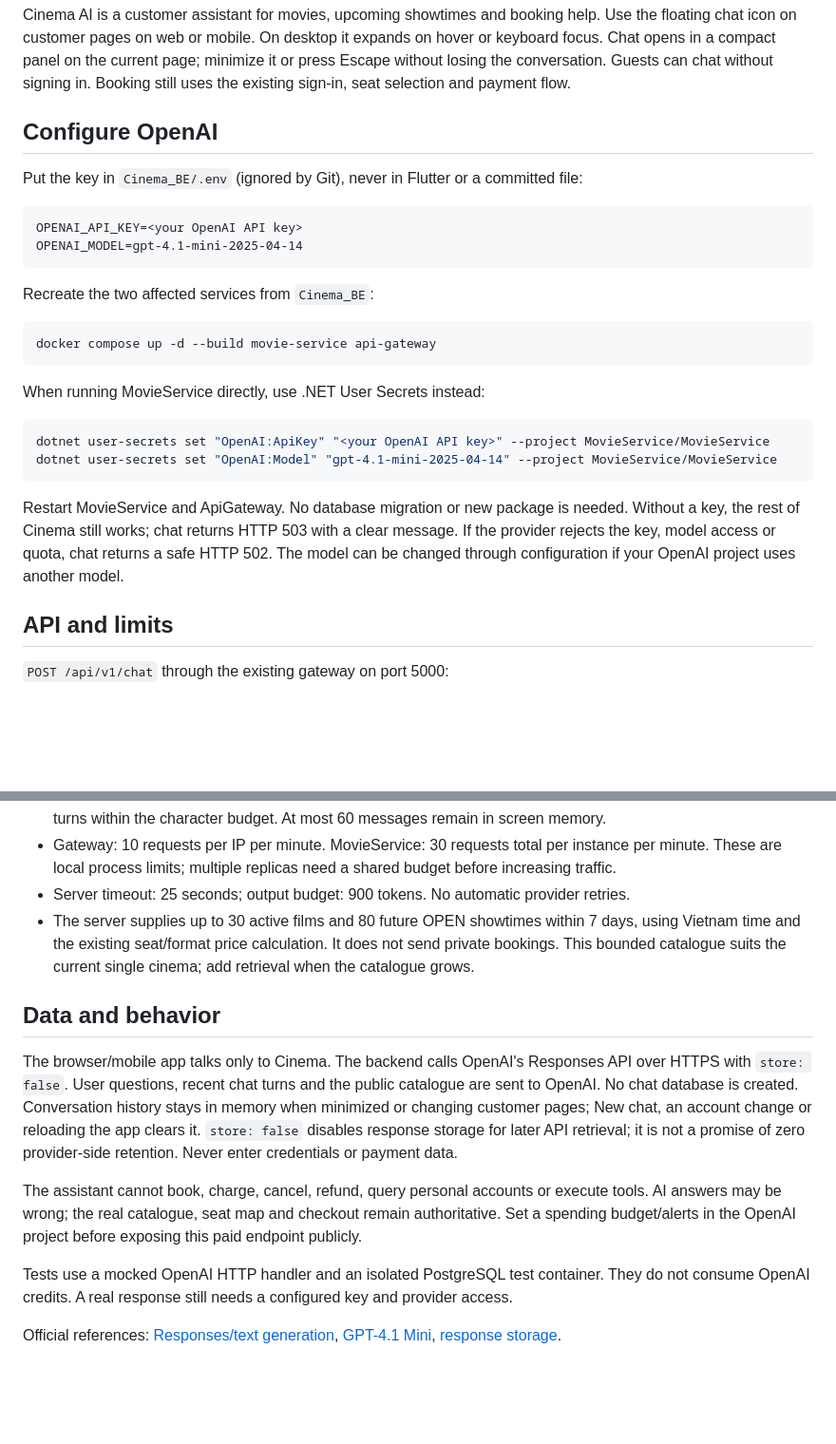
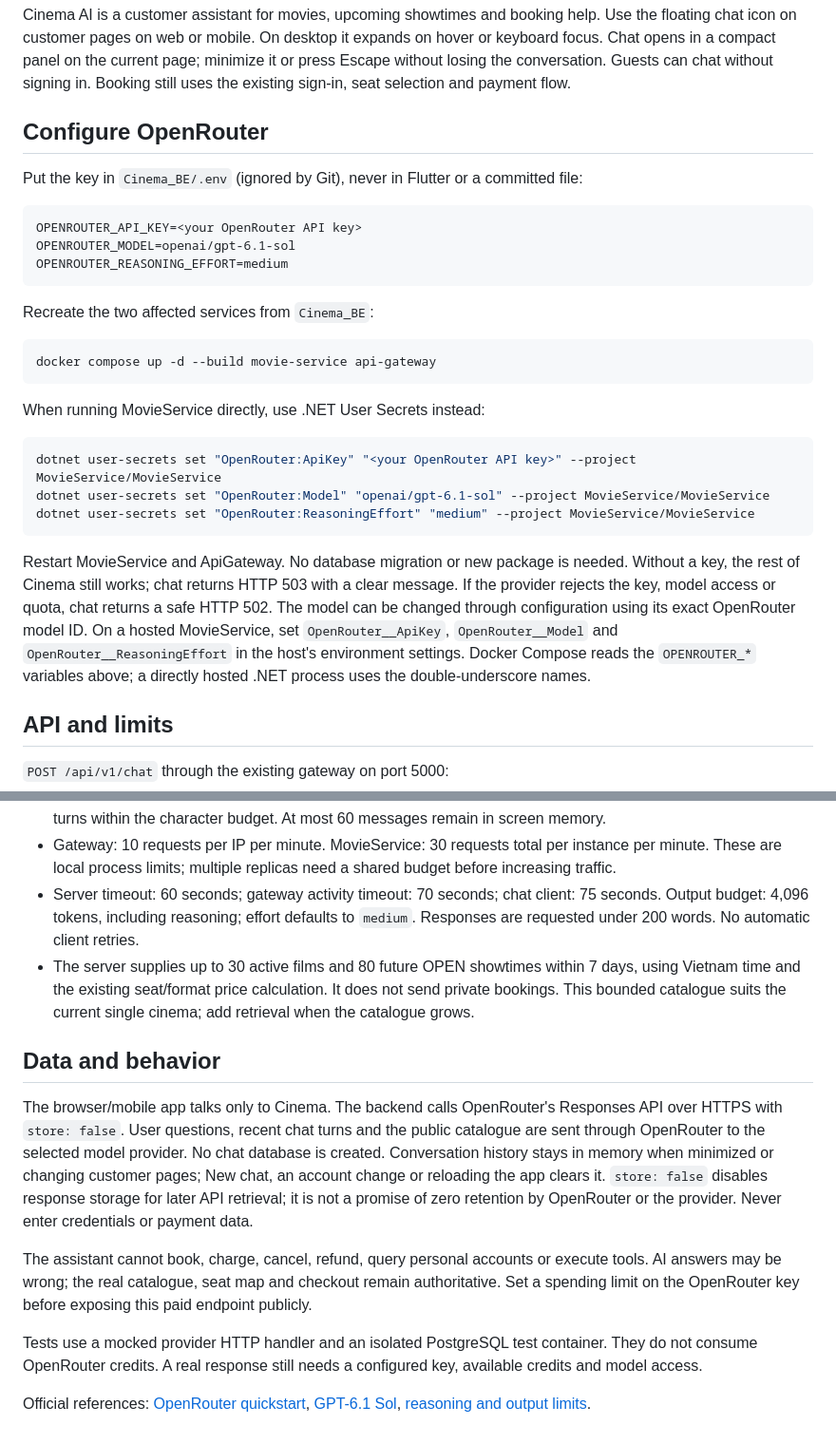
Before and after one commit to PRM393-Cinema/Cinema, a Markdown page: Cinema_BE/docs/CINEMA_AI.md, 2 parts joined by grey strips. Shown at 95% size. GitHub-like rendering; blank space fills up the shorter version.

````diff
--- a/Cinema_BE/docs/CINEMA_AI.md
+++ b/Cinema_BE/docs/CINEMA_AI.md
@@ -6,13 +6,14 @@ expands on hover or keyboard focus. Chat opens in a compact panel on the current
 page; minimize it or press Escape without losing the conversation. Guests can chat
 without signing in. Booking still uses the existing sign-in, seat selection and payment flow.
 
-## Configure OpenAI
+## Configure OpenRouter
 
 Put the key in `Cinema_BE/.env` (ignored by Git), never in Flutter or a committed file:
 
 ```dotenv
-OPENAI_API_KEY=<your OpenAI API key>
-OPENAI_MODEL=gpt-4.1-mini-2025-04-14
+OPENROUTER_API_KEY=<your OpenRouter API key>
+OPENROUTER_MODEL=openai/gpt-6.1-sol
+OPENROUTER_REASONING_EFFORT=medium
 ```
 
 Recreate the two affected services from `Cinema_BE`:
@@ -24,14 +25,18 @@ docker compose up -d --build movie-service api-gateway
 When running MovieService directly, use .NET User Secrets instead:
 
 ```powershell
-dotnet user-secrets set "OpenAI:ApiKey" "<your OpenAI API key>" --project MovieService/MovieService
-dotnet user-secrets set "OpenAI:Model" "gpt-4.1-mini-2025-04-14" --project MovieService/MovieService
+dotnet user-secrets set "OpenRouter:ApiKey" "<your OpenRouter API key>" --project MovieService/MovieService
+dotnet user-secrets set "OpenRouter:Model" "openai/gpt-6.1-sol" --project MovieService/MovieService
+dotnet user-secrets set "OpenRouter:ReasoningEffort" "medium" --project MovieService/MovieService
 ```
 
 Restart MovieService and ApiGateway. No database migration or new package is needed.
 Without a key, the rest of Cinema still works; chat returns HTTP 503 with a clear message.
 If the provider rejects the key, model access or quota, chat returns a safe HTTP 502.
-The model can be changed through configuration if your OpenAI project uses another model.
+The model can be changed through configuration using its exact OpenRouter model ID.
+On a hosted MovieService, set `OpenRouter__ApiKey`, `OpenRouter__Model` and
+`OpenRouter__ReasoningEffort` in the host's environment settings. Docker Compose reads
+the `OPENROUTER_*` variables above; a directly hosted .NET process uses the double-underscore names.
 
 ## API and limits
 
@@ -51,27 +56,29 @@ The model can be changed through configuration if your OpenAI project uses anoth
   keeping complete turns within the character budget. At most 60 messages remain in screen memory.
 - Gateway: 10 requests per IP per minute. MovieService: 30 requests total per instance per minute.
   These are local process limits; multiple replicas need a shared budget before increasing traffic.
-- Server timeout: 25 seconds; output budget: 900 tokens. No automatic provider retries.
+- Server timeout: 60 seconds; gateway activity timeout: 70 seconds; chat client: 75 seconds.
+  Output budget: 4,096 tokens, including reasoning; effort defaults to `medium`.
+  Responses are requested under 200 words. No automatic client retries.
 - The server supplies up to 30 active films and 80 future OPEN showtimes within 7 days,
   using Vietnam time and the existing seat/format price calculation. It does not send private bookings.
   This bounded catalogue suits the current single cinema; add retrieval when the catalogue grows.
 
 ## Data and behavior
 
-The browser/mobile app talks only to Cinema. The backend calls OpenAI's Responses API
+The browser/mobile app talks only to Cinema. The backend calls OpenRouter's Responses API
 over HTTPS with `store: false`. User questions, recent chat turns and the public catalogue
-are sent to OpenAI. No chat database is created. Conversation history stays in memory
+are sent through OpenRouter to the selected model provider. No chat database is created. Conversation history stays in memory
 when minimized or changing customer pages; New chat, an account change or reloading
 the app clears it. `store: false` disables response storage for later API retrieval;
-it is not a promise of zero provider-side retention. Never enter credentials or payment data.
+it is not a promise of zero retention by OpenRouter or the provider. Never enter credentials or payment data.
 
 The assistant cannot book, charge, cancel, refund, query personal accounts or execute tools.
 AI answers may be wrong; the real catalogue, seat map and checkout remain authoritative.
-Set a spending budget/alerts in the OpenAI project before exposing this paid endpoint publicly.
+Set a spending limit on the OpenRouter key before exposing this paid endpoint publicly.
 
-Tests use a mocked OpenAI HTTP handler and an isolated PostgreSQL test container. They do
-not consume OpenAI credits. A real response still needs a configured key and provider access.
+Tests use a mocked provider HTTP handler and an isolated PostgreSQL test container. They do
+not consume OpenRouter credits. A real response still needs a configured key, available credits and model access.
 
-Official references: [Responses/text generation](https://developers.openai.com/api/docs/guides/text),
-[GPT-4.1 Mini](https://developers.openai.com/api/docs/models/gpt-4.1-mini),
-[response storage](https://developers.openai.com/api/reference/resources/responses/methods/create).
+Official references: [OpenRouter quickstart](https://openrouter.ai/docs/quickstart),
+[GPT-6.1 Sol](https://openrouter.ai/openai/gpt-6.1-sol),
+[reasoning and output limits](https://openrouter.ai/docs/guides/best-practices/reasoning-tokens).
````
Also changed, not shown: Cinema_Mobile/README.md (+1 -1 lines).
